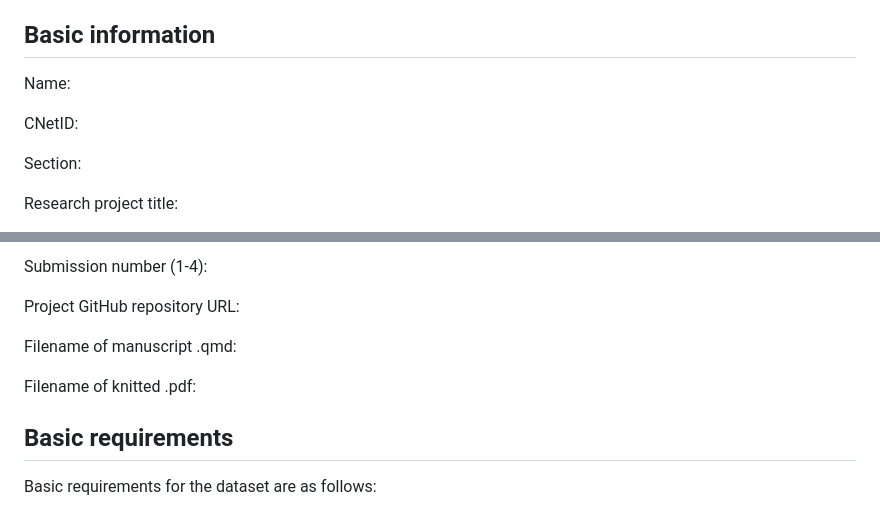
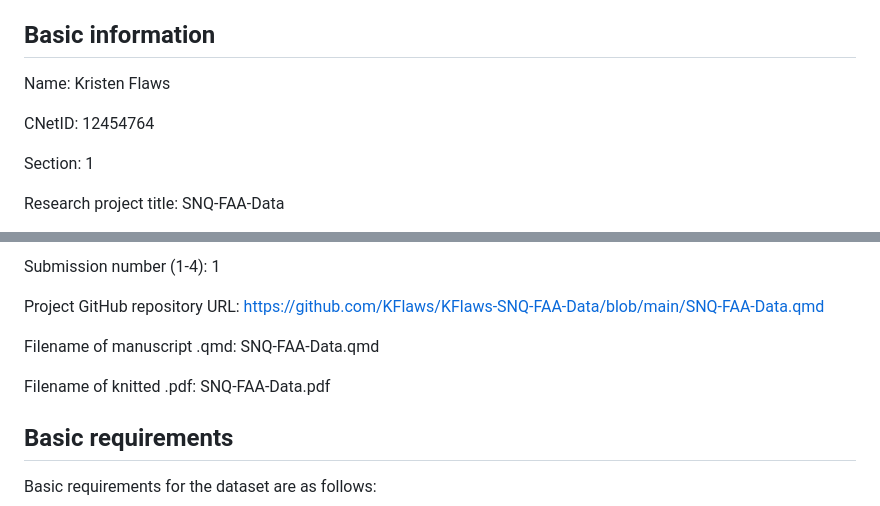
Before and after one commit to KFlaws/KFlaws-SNQ-FAA-Data, a Markdown page: research-assessment.md, 2 parts joined by grey strips. Drawn GitHub-style.

Commit message:
Update research-assessment.md for first draft

```diff
--- a/research-assessment.md
+++ b/research-assessment.md
@@ -24,11 +24,11 @@ To complete this assessment:
 
 ## Basic information
 
-Name:
+Name: Kristen Flaws
 
-CNetID:
+CNetID: 12454764
 
-Section:
+Section: 1
 
-Research project title:
+Research project title: SNQ-FAA-Data
 
@@ -36,11 +36,11 @@ Submission date:
 
-Submission number (1-4):
+Submission number (1-4): 1
 
-Project GitHub repository URL:
+Project GitHub repository URL: https://github.com/KFlaws/KFlaws-SNQ-FAA-Data/blob/main/SNQ-FAA-Data.qmd
 
-Filename of manuscript .qmd:
+Filename of manuscript .qmd: SNQ-FAA-Data.qmd
 
-Filename of knitted .pdf:
+Filename of knitted .pdf: SNQ-FAA-Data.pdf
 
 ## Basic requirements
 
```
Also changed, not shown: other parts of research-assessment.md (+12 -12 lines).
